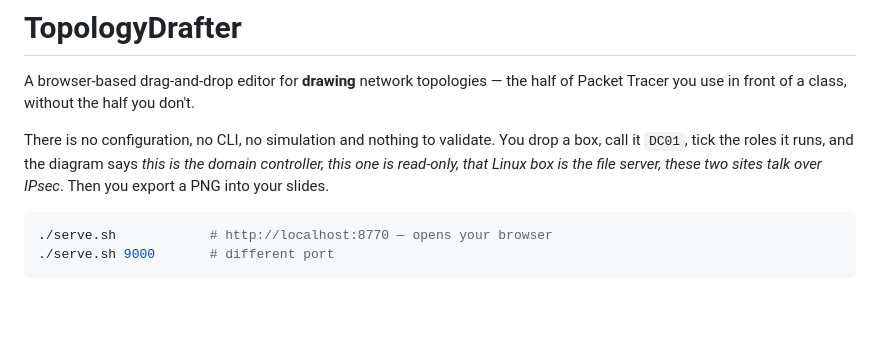
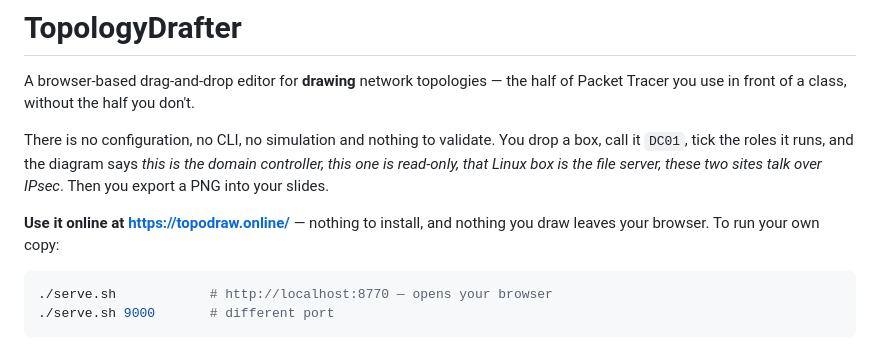
Before and after one commit to rjasmin-alg/topologydrafter, a Markdown page: README.md, the part around the change. GitHub-like rendering; blank space fills up the shorter version.

Commit message:
Serve publicly at topodraw.online
The same directory on the server now also backs https://topodraw.online/,
with no login. materijali.online/topologija stays behind basic auth.
deploy.sh checks the public site after every rsync.

Co-Authored-By: Claude Opus 5.5 (1M context) <noreply@anthropic.com>

````diff
--- a/README.md
+++ b/README.md
@@ -7,6 +7,9 @@ There is no configuration, no CLI, no simulation and nothing to validate. You dr
 call it `DC01`, tick the roles it runs, and the diagram says *this is the domain controller,
 this one is read-only, that Linux box is the file server, these two sites talk over IPsec*.
 Then you export a PNG into your slides.
+
+**Use it online at <https://topodraw.online/>** — nothing to install, and nothing you draw
+leaves your browser. To run your own copy:
 
 ```bash
 ./serve.sh            # http://localhost:8770 — opens your browser
````
